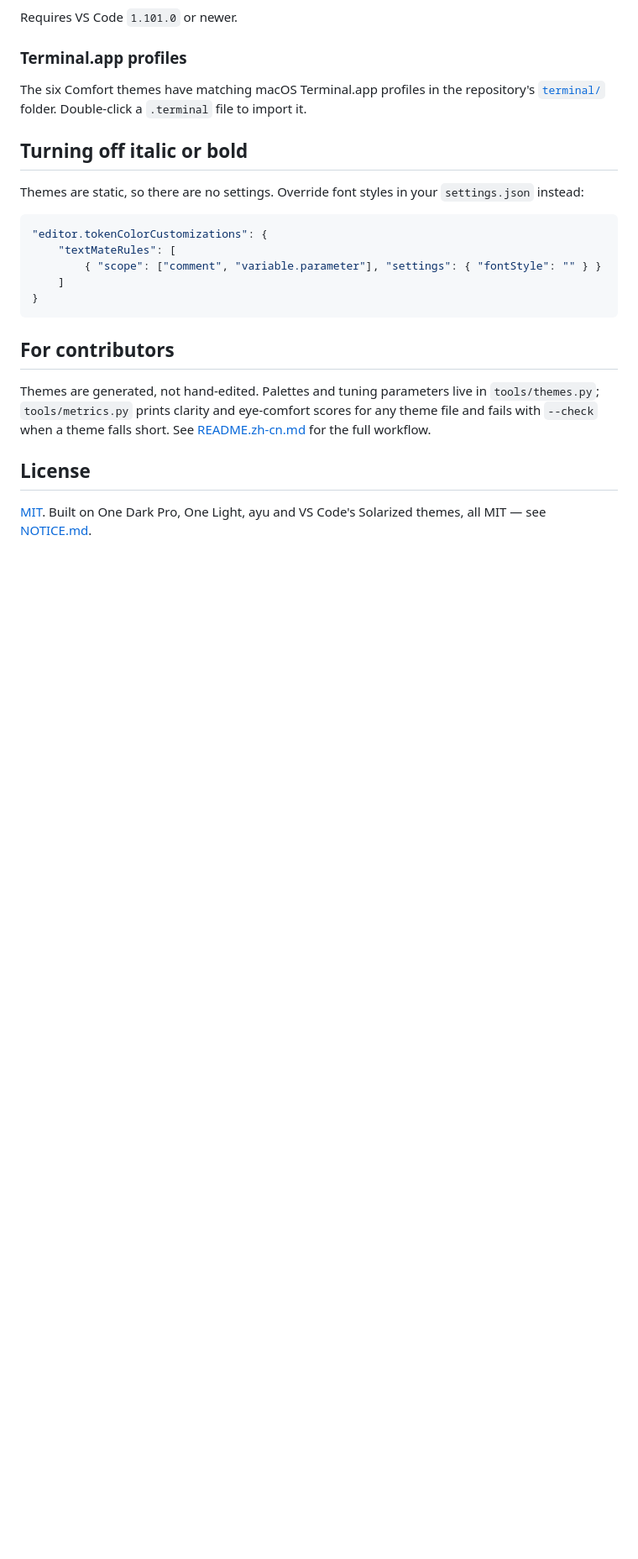
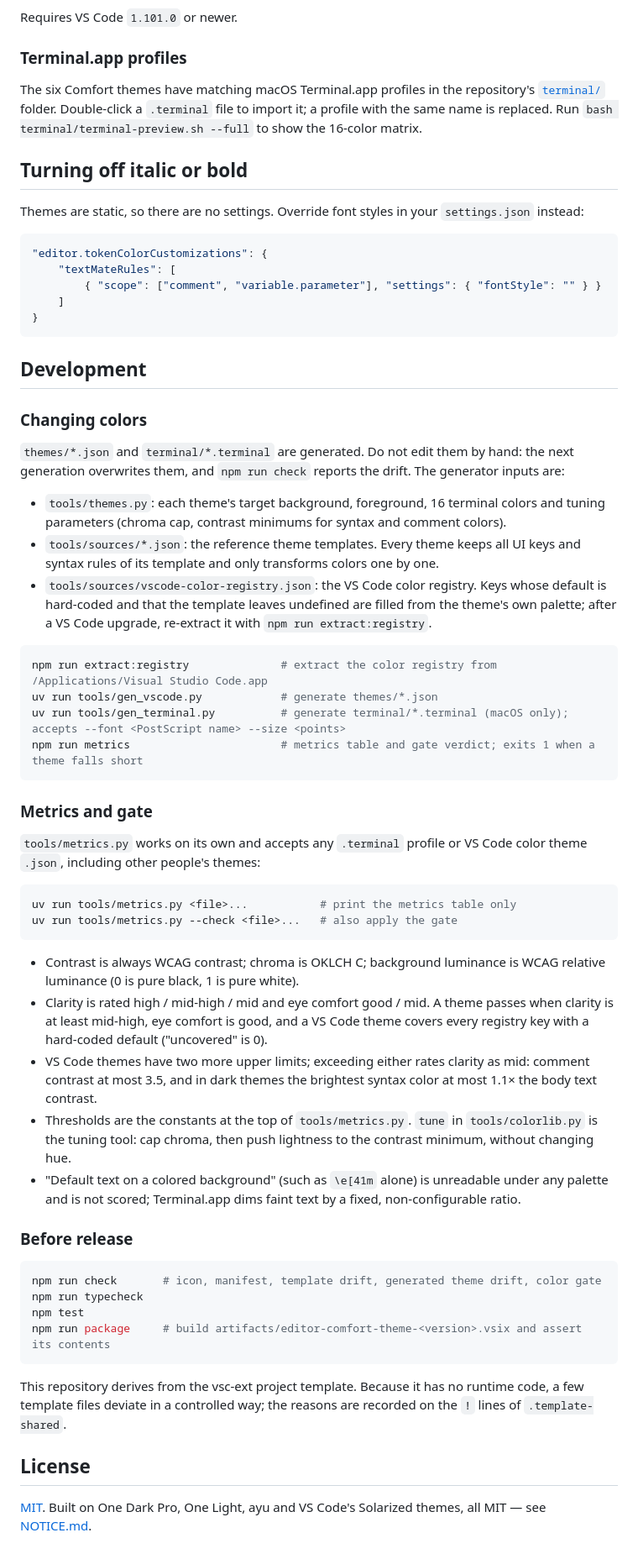
Before and after one commit to HeavenSky/editor-comfort-theme, a Markdown page: README.md, the part around the change. Shown at 84% size. Drawn GitHub-style; blank space fills up the shorter version.

Commit message:
docs: align English and Chinese READMEs

````diff
--- a/README.md
+++ b/README.md
@@ -50,7 +50,7 @@ Requires VS Code `1.101.0` or newer.
 
 ### Terminal.app profiles
 
-The six Comfort themes have matching macOS Terminal.app profiles in the repository's [`terminal/`](https://github.com/HeavenSky/editor-comfort-theme/tree/HEAD/terminal) folder. Double-click a `.terminal` file to import it.
+The six Comfort themes have matching macOS Terminal.app profiles in the repository's [`terminal/`](https://github.com/HeavenSky/editor-comfort-theme/tree/HEAD/terminal) folder. Double-click a `.terminal` file to import it; a profile with the same name is replaced. Run `bash terminal/terminal-preview.sh --full` to show the 16-color matrix.
 
 ## Turning off italic or bold
 
@@ -64,9 +64,48 @@ Themes are static, so there are no settings. Override font styles in your `setti
 }
 ```
 
-## For contributors
+## Development
 
-Themes are generated, not hand-edited. Palettes and tuning parameters live in `tools/themes.py`; `tools/metrics.py` prints clarity and eye-comfort scores for any theme file and fails with `--check` when a theme falls short. See [README.zh-cn.md](https://github.com/HeavenSky/editor-comfort-theme/blob/HEAD/README.zh-cn.md) for the full workflow.
+### Changing colors
+
+`themes/*.json` and `terminal/*.terminal` are generated. Do not edit them by hand: the next generation overwrites them, and `npm run check` reports the drift. The generator inputs are:
+
+- `tools/themes.py`: each theme's target background, foreground, 16 terminal colors and tuning parameters (chroma cap, contrast minimums for syntax and comment colors).
+- `tools/sources/*.json`: the reference theme templates. Every theme keeps all UI keys and syntax rules of its template and only transforms colors one by one.
+- `tools/sources/vscode-color-registry.json`: the VS Code color registry. Keys whose default is hard-coded and that the template leaves undefined are filled from the theme's own palette; after a VS Code upgrade, re-extract it with `npm run extract:registry`.
+
+```bash
+npm run extract:registry              # extract the color registry from /Applications/Visual Studio Code.app
+uv run tools/gen_vscode.py            # generate themes/*.json
+uv run tools/gen_terminal.py          # generate terminal/*.terminal (macOS only); accepts --font <PostScript name> --size <points>
+npm run metrics                       # metrics table and gate verdict; exits 1 when a theme falls short
+```
+
+### Metrics and gate
+
+`tools/metrics.py` works on its own and accepts any `.terminal` profile or VS Code color theme `.json`, including other people's themes:
+
+```bash
+uv run tools/metrics.py <file>...           # print the metrics table only
+uv run tools/metrics.py --check <file>...   # also apply the gate
+```
+
+- Contrast is always WCAG contrast; chroma is OKLCH C; background luminance is WCAG relative luminance (0 is pure black, 1 is pure white).
+- Clarity is rated high / mid-high / mid and eye comfort good / mid. A theme passes when clarity is at least mid-high, eye comfort is good, and a VS Code theme covers every registry key with a hard-coded default ("uncovered" is 0).
+- VS Code themes have two more upper limits; exceeding either rates clarity as mid: comment contrast at most 3.5, and in dark themes the brightest syntax color at most 1.1× the body text contrast.
+- Thresholds are the constants at the top of `tools/metrics.py`. `tune` in `tools/colorlib.py` is the tuning tool: cap chroma, then push lightness to the contrast minimum, without changing hue.
+- "Default text on a colored background" (such as `\e[41m` alone) is unreadable under any palette and is not scored; Terminal.app dims faint text by a fixed, non-configurable ratio.
+
+### Before release
+
+```bash
+npm run check       # icon, manifest, template drift, generated theme drift, color gate
+npm run typecheck
+npm test
+npm run package     # build artifacts/editor-comfort-theme-<version>.vsix and assert its contents
+```
+
+This repository derives from the vsc-ext project template. Because it has no runtime code, a few template files deviate in a controlled way; the reasons are recorded on the `!` lines of `.template-shared`.
 
 ## License
 
````
Also changed, not shown: README.zh-cn.md (+5 -3 lines).
